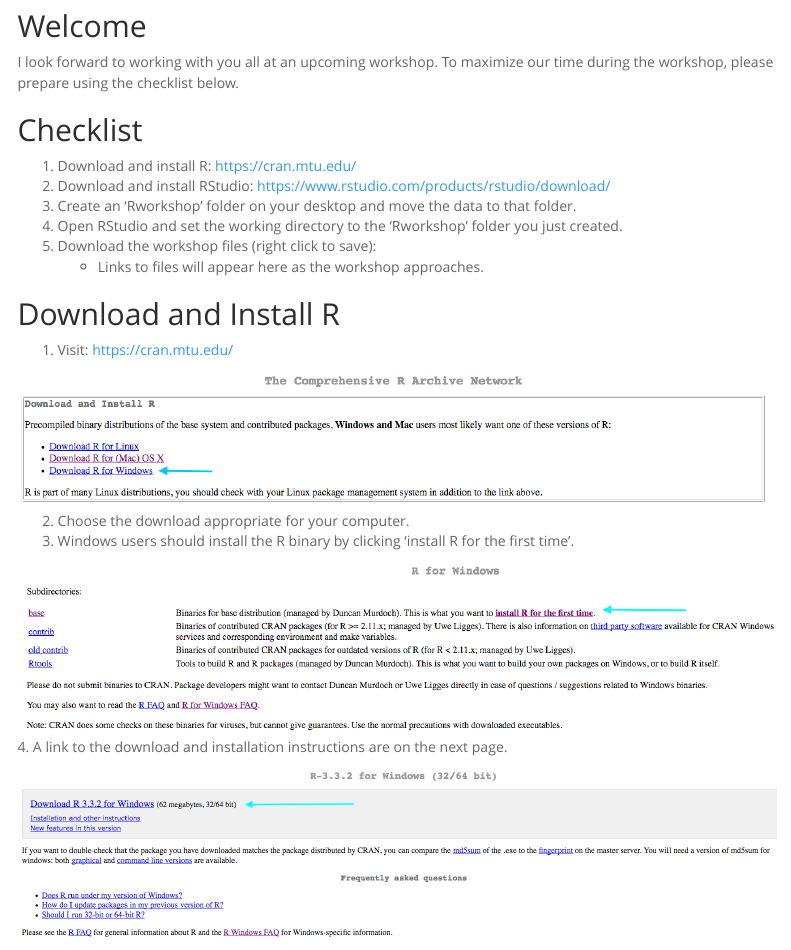
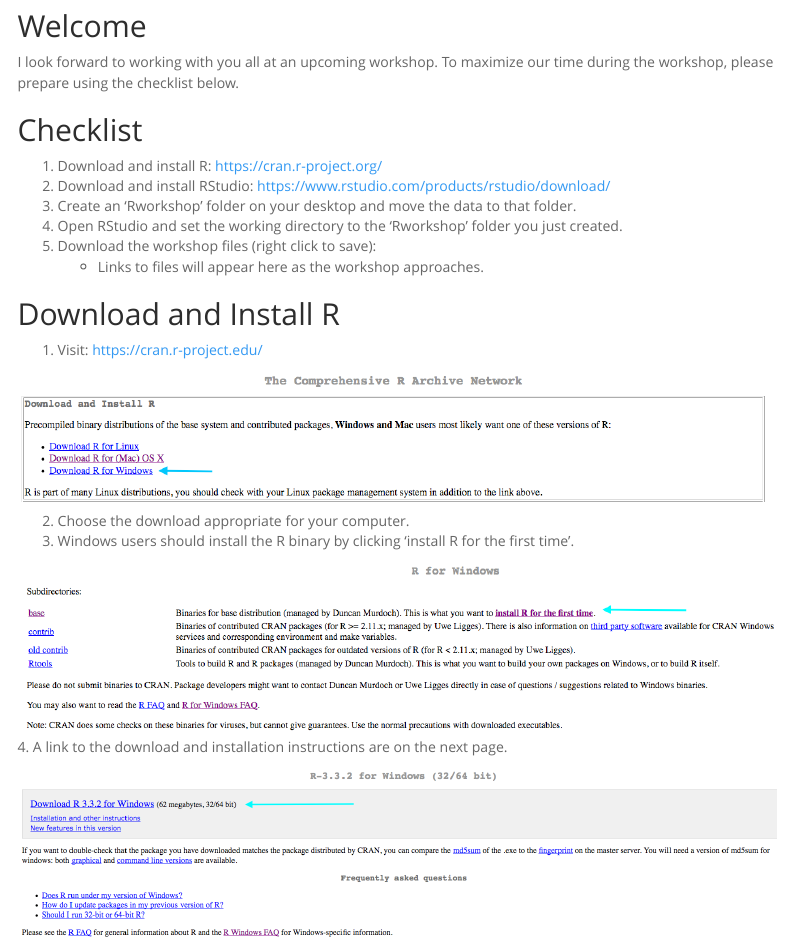
Before and after one commit to jbhender/jbhender.github.io, an R Markdown document (R_Workshop_Prep.Rmd): the page in a window 1100 px wide, from 130 px down. Rendered offline with R 4.5, knitr and Pandoc, with nearby package versions; the code chunks are not run, so their results and figures are left out; menus at the side of the page are left out.

Commit message:
Changed mirror to r-project.org

```diff
--- a/R_Workshop_Prep.Rmd
+++ b/R_Workshop_Prep.Rmd
@@ -20,7 +20,7 @@
 please prepare using the checklist below.
 
 ## Checklist
-1. Download and install R: https://cran.mtu.edu/
+1. Download and install R: https://cran.r-project.org/
 2. Download and install RStudio: https://www.rstudio.com/products/rstudio/download/
 3. Create an 'Rworkshop' folder on your desktop and move the data to that folder.
 4. Open RStudio and set the working directory to the 'Rworkshop' folder you just created.
@@ -29,7 +29,7 @@
 
 ## Download and Install R
 
-1. Visit: https://cran.mtu.edu/
+1. Visit: https://cran.r-project.edu/
 
 ![](PrepImages/R-Landing.png)
 
```
Also changed, not shown: R_Workshop_Prep.html.
